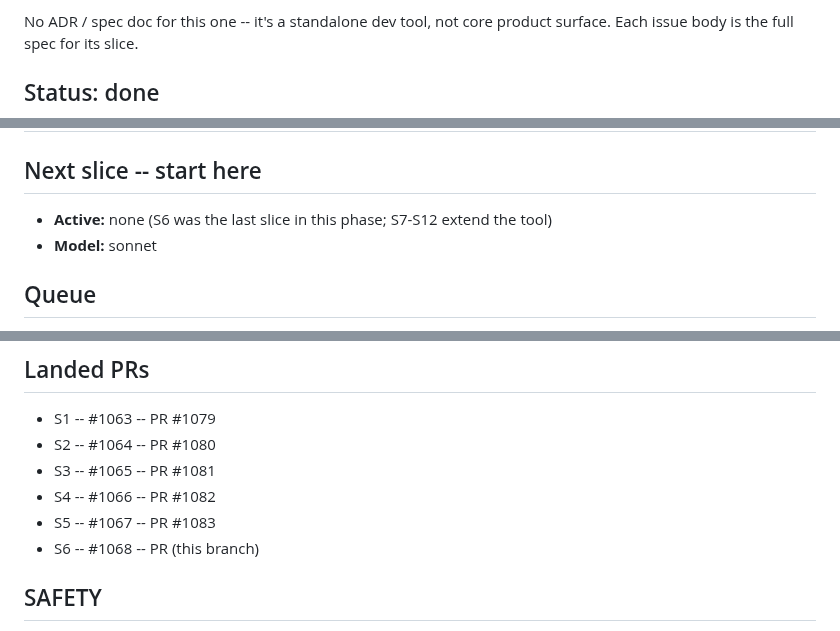
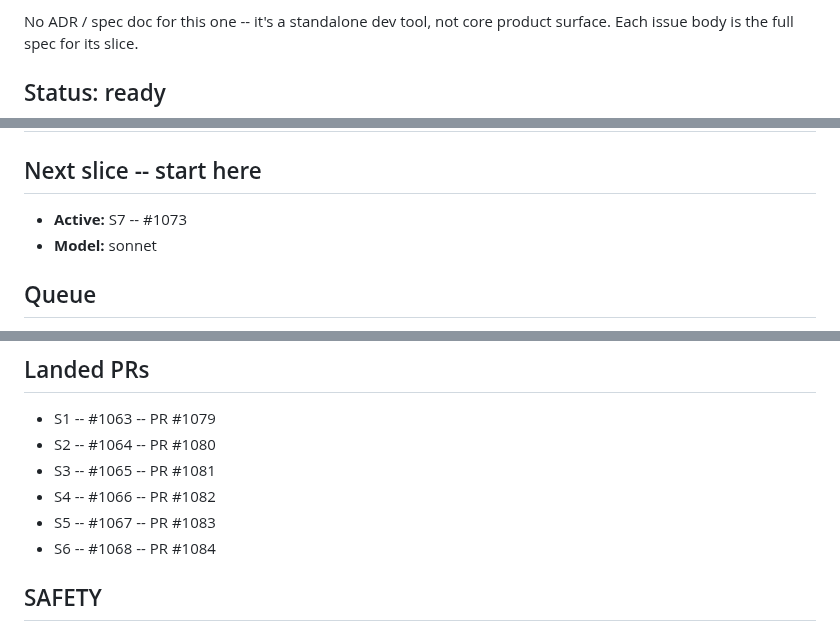
Before and after one commit to iggyghub/OpenMind, a Markdown page: UI-EDITOR.md, 3 parts joined by grey strips. GitHub-like rendering.

Commit message:
UI-EDITOR.md: correct Status/Active after S6 (PR #1084 landed outside the driver's own bookkeeping); S7-S12 remain
Co-Authored-By: Claude Sonnet 5 <noreply@anthropic.com>

```diff
--- a/UI-EDITOR.md
+++ b/UI-EDITOR.md
@@ -11,5 +11,5 @@ slice = one issue = one PR, merged to master before the next starts
 No ADR / spec doc for this one -- it's a standalone dev tool, not core
 product surface. Each issue body is the full spec for its slice.
 
-## Status: done
+## Status: ready
 
@@ -17,7 +17,7 @@ product surface. Each issue body is the full spec for its slice.
 
 ## Next slice -- start here
 
-- **Active:** none (S6 was the last slice in this phase; S7-S12 extend the tool)
+- **Active:** S7 -- #1073
 - **Model:** sonnet
 
 ## Queue
@@ -57,7 +57,7 @@ prerequisite for S8 (blocks are built from the same insert primitive).
 - S3 -- #1065 -- PR #1081
 - S4 -- #1066 -- PR #1082
 - S5 -- #1067 -- PR #1083
-- S6 -- #1068 -- PR (this branch)
+- S6 -- #1068 -- PR #1084
 
 ## SAFETY
 
```
Also changed, not shown: other parts of UI-EDITOR.md (+1 -1 lines).
